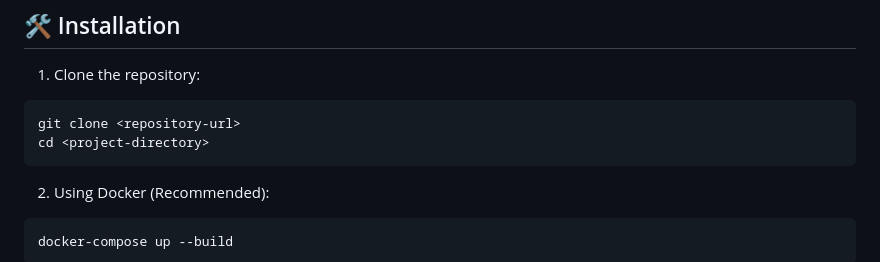
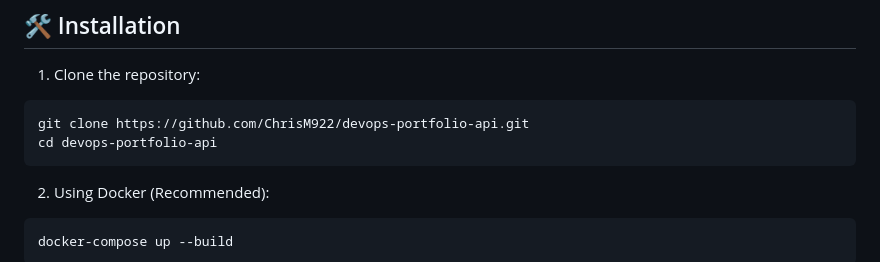
Before and after one commit to ChrisM922/devops-portfolio-api, a Markdown page: README.md, the part around the change. Drawn GitHub-style.

Commit message:
Update README with specific repository URL and project directory instructions
- Changed the clone command in the README to include the actual repository URL for easier access.
- Updated the project directory instruction to reflect the correct directory name after cloning.

````diff
--- a/README.md
+++ b/README.md
@@ -31,8 +31,8 @@ A Flask-based web application with PostgreSQL database, containerized using Dock
 1. Clone the repository:
 
 ```bash
-git clone <repository-url>
-cd <project-directory>
+git clone https://github.com/ChrisM922/devops-portfolio-api.git
+cd devops-portfolio-api
 ```
 
 2. Using Docker (Recommended):
````
